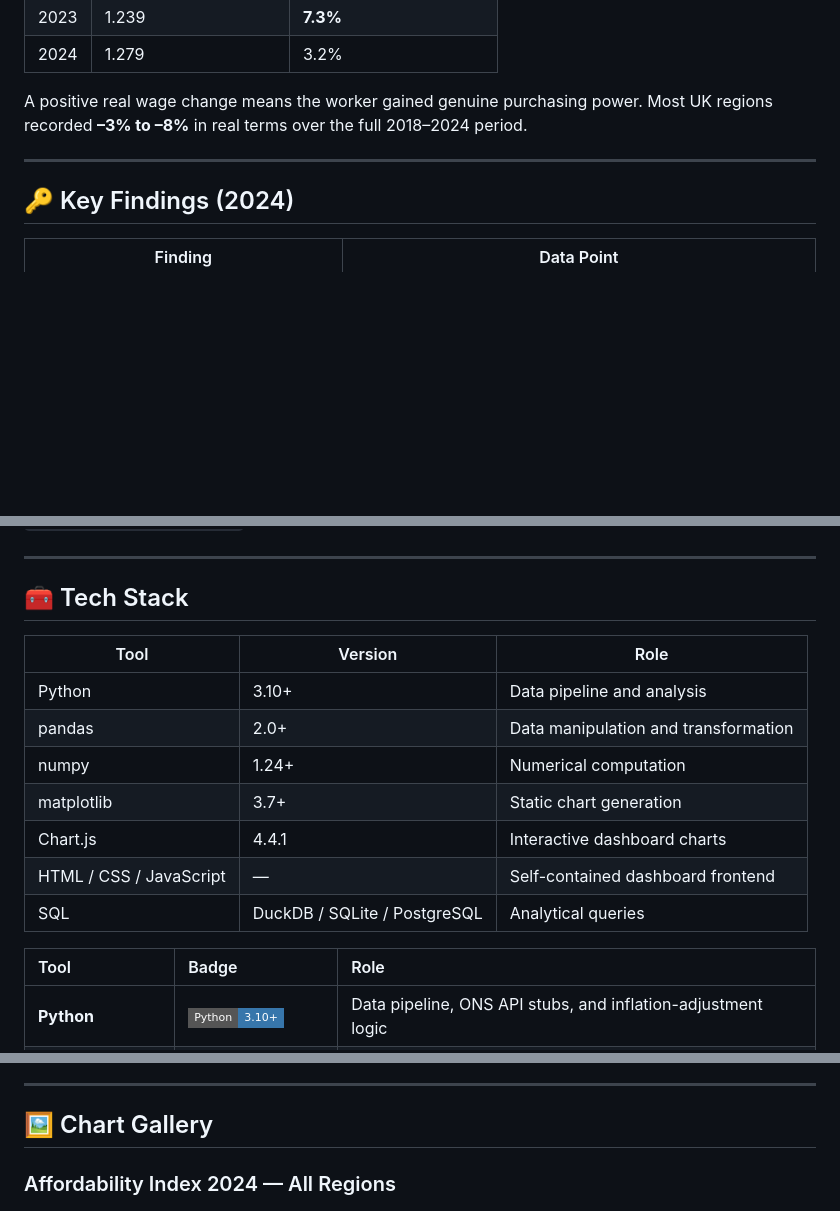
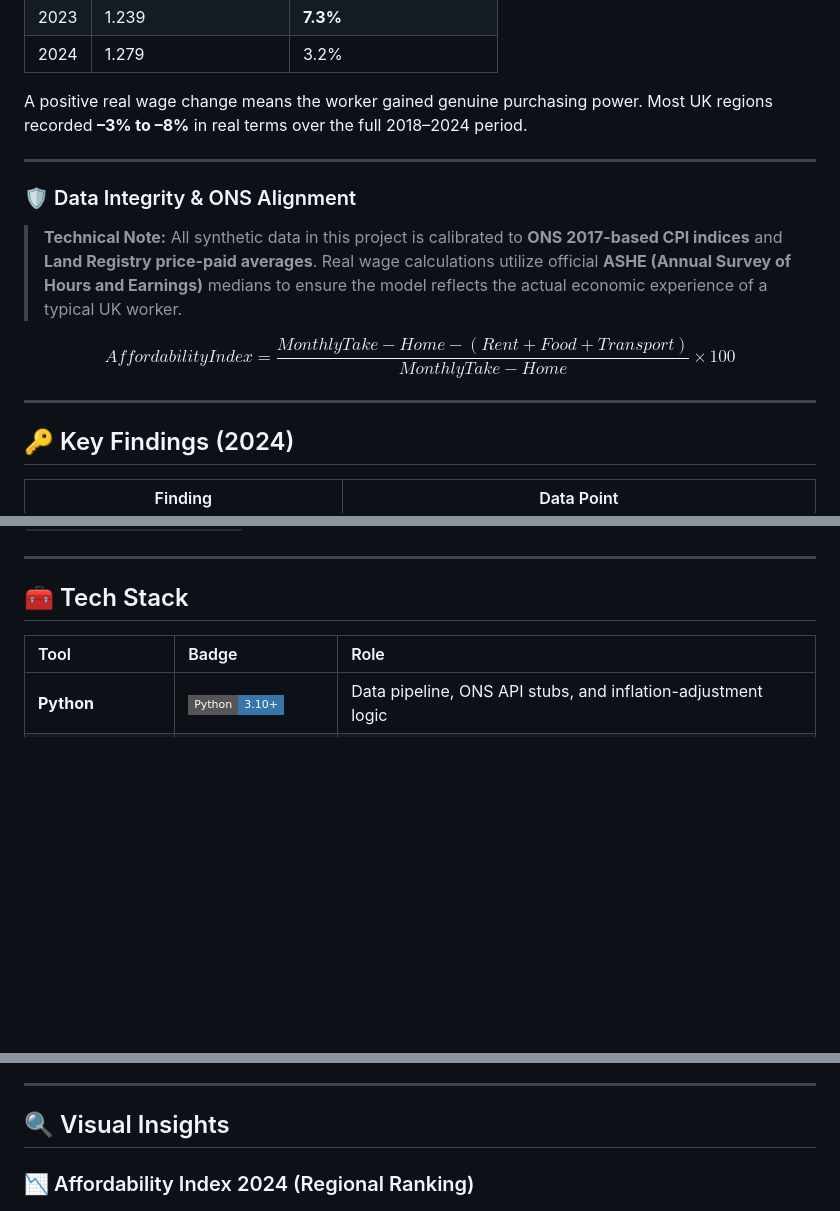
Before and after one commit to RidhimaGupta4/UK-Cost-of-Living, a Markdown page: README.md, 3 parts joined by grey strips. GitHub-like rendering; badges without logos; blank space fills up the shorter version.

```diff
--- a/README.md
+++ b/README.md
@@ -126,6 +126,14 @@ A positive real wage change means the worker gained genuine purchasing power. Mo
 
 ---
 
+### 🛡️ Data Integrity & ONS Alignment
+
+> **Technical Note:** All synthetic data in this project is calibrated to **ONS 2017-based CPI indices** and **Land Registry price-paid averages**. Real wage calculations utilize official **ASHE (Annual Survey of Hours and Earnings)** medians to ensure the model reflects the actual economic experience of a typical UK worker.
+
+$$Affordability Index = \frac{Monthly Take-Home - (Rent + Food + Transport)}{Monthly Take-Home} \times 100$$
+
+---
+
 ## 🔑 Key Findings (2024)
 
 | Finding | Data Point |
@@ -245,16 +253,6 @@ To switch from synthetic to live ONS data, use the `fetch_ons_data()` stub at th
 
 ## 🧰 Tech Stack
 
-| Tool | Version | Role |
-|---|---|---|
-| Python | 3.10+ | Data pipeline and analysis |
-| pandas | 2.0+ | Data manipulation and transformation |
-| numpy | 1.24+ | Numerical computation |
-| matplotlib | 3.7+ | Static chart generation |
-| Chart.js | 4.4.1 | Interactive dashboard charts |
-| HTML / CSS / JavaScript | — | Self-contained dashboard frontend |
-| SQL | DuckDB / SQLite / PostgreSQL | Analytical queries |
-
 | Tool | Badge | Role |
 | :--- | :--- | :--- |
 | **Python** | ![Python](https://img.shields.io/badge/Python-3.10+-3776AB?style=flat-square&logo=python&logoColor=white) | Data pipeline, ONS API stubs, and inflation-adjustment logic |
@@ -295,7 +293,7 @@ This project was built as a UK data analyst / data scientist portfolio piece. It
 
 ---
 
-## 🖼️ Chart Gallery
+## 🔍 Visual Insights
 
-### Affordability Index 2024 — All Regions
+### 📉 Affordability Index 2024 (Regional Ranking)
 ![Affordability Ranking 2024](outputs/01_affordability_ranking_2024.png)
```
Also changed, not shown: other parts of README.md (+11 -5 lines).
